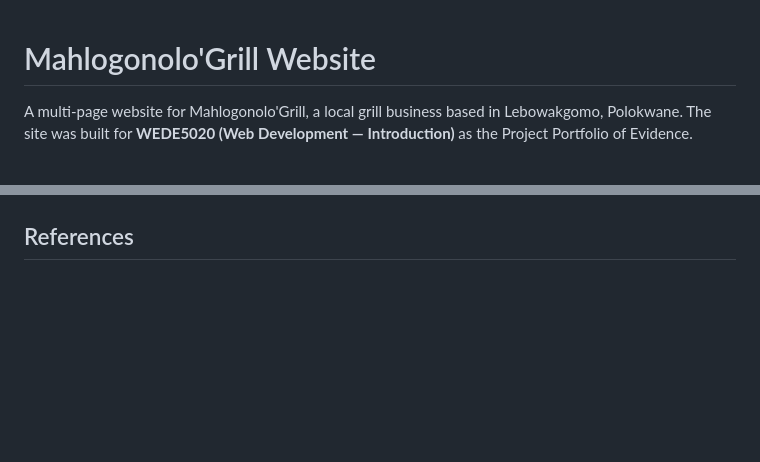
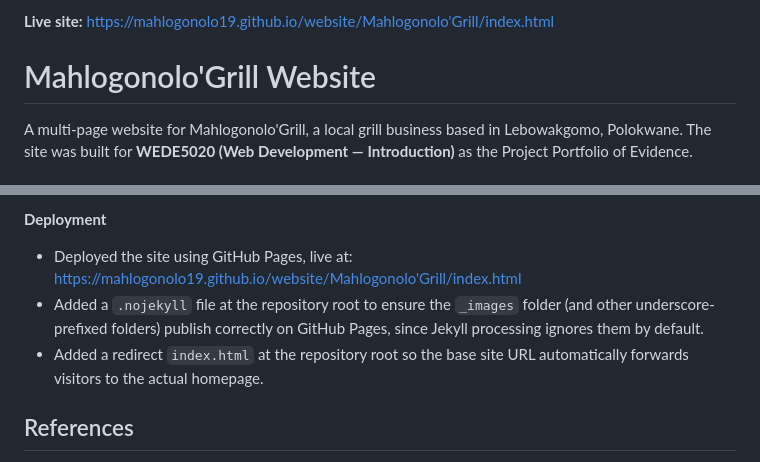
Before and after one commit to Mahlogonolo19/website, a Markdown page: Mahlogonolo'Grill/README.md, 2 parts joined by grey strips. GitHub-like rendering; blank space fills up the shorter version.

Commit message:
updated README for part 3

```diff
--- a/Mahlogonolo'Grill/README.md
+++ b/Mahlogonolo'Grill/README.md
@@ -1,3 +1,5 @@
+**Live site:** [https://mahlogonolo19.github.io/website/Mahlogonolo'Grill/index.html](https://mahlogonolo19.github.io/website/Mahlogonolo'Grill/index.html)
+
 # Mahlogonolo'Grill Website
 
 A multi-page website for Mahlogonolo'Grill, a local grill business based in
@@ -129,3 +181,8 @@ Also fixed while correcting the above:
+**Deployment**
+- Deployed the site using GitHub Pages, live at: https://mahlogonolo19.github.io/website/Mahlogonolo'Grill/index.html
+- Added a `.nojekyll` file at the repository root to ensure the `_images` folder (and other underscore-prefixed folders) publish correctly on GitHub Pages, since Jekyll processing ignores them by default.
+- Added a redirect `index.html` at the repository root so the base site URL automatically forwards visitors to the actual homepage.
+
 ## References
 
 MDN Web Docs (2026) *CSS Flexible Box Layout*. Mozilla. Available at:
```
Also changed, not shown: other parts of Mahlogonolo'Grill/README.md (+50 -0 lines).
